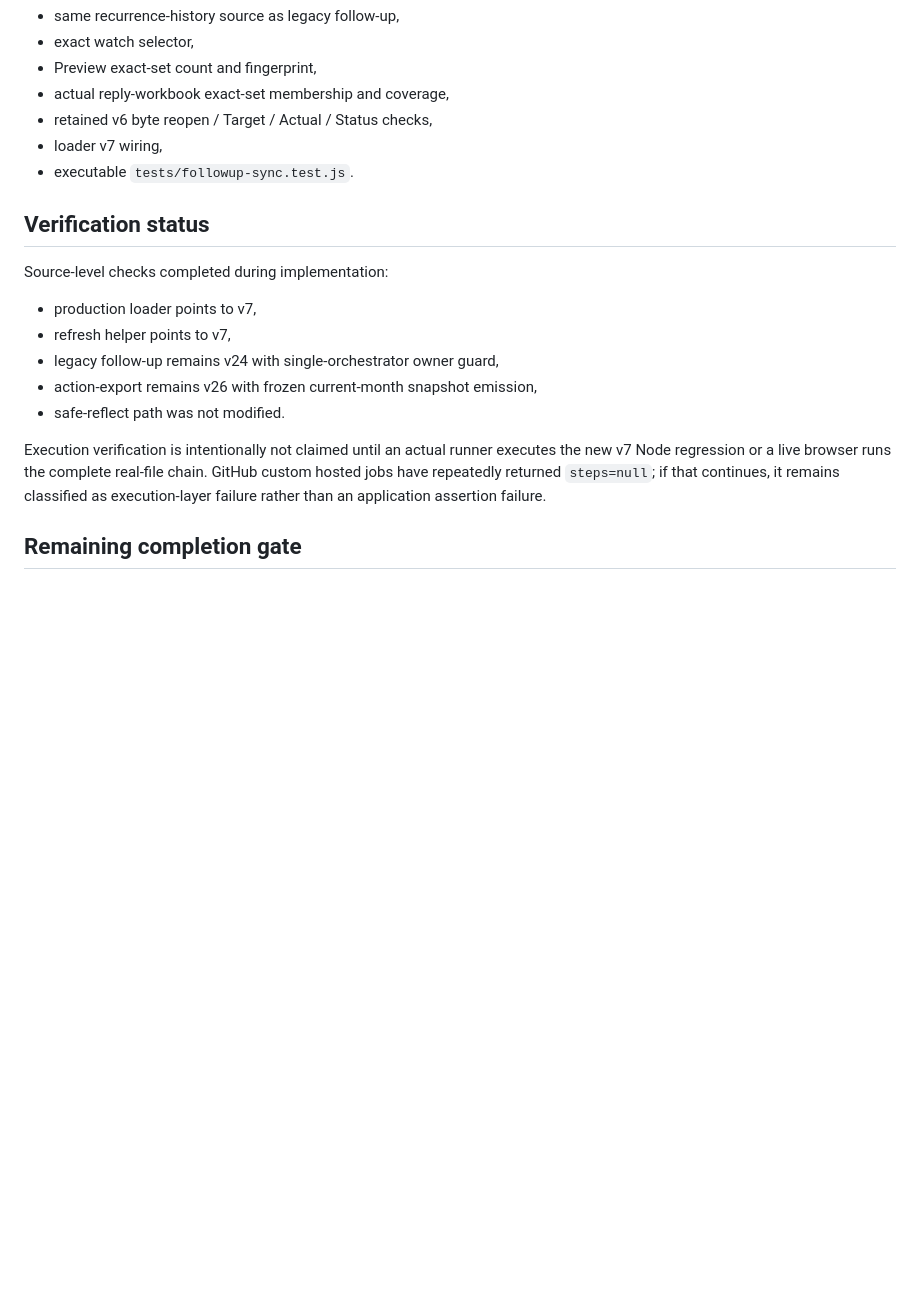
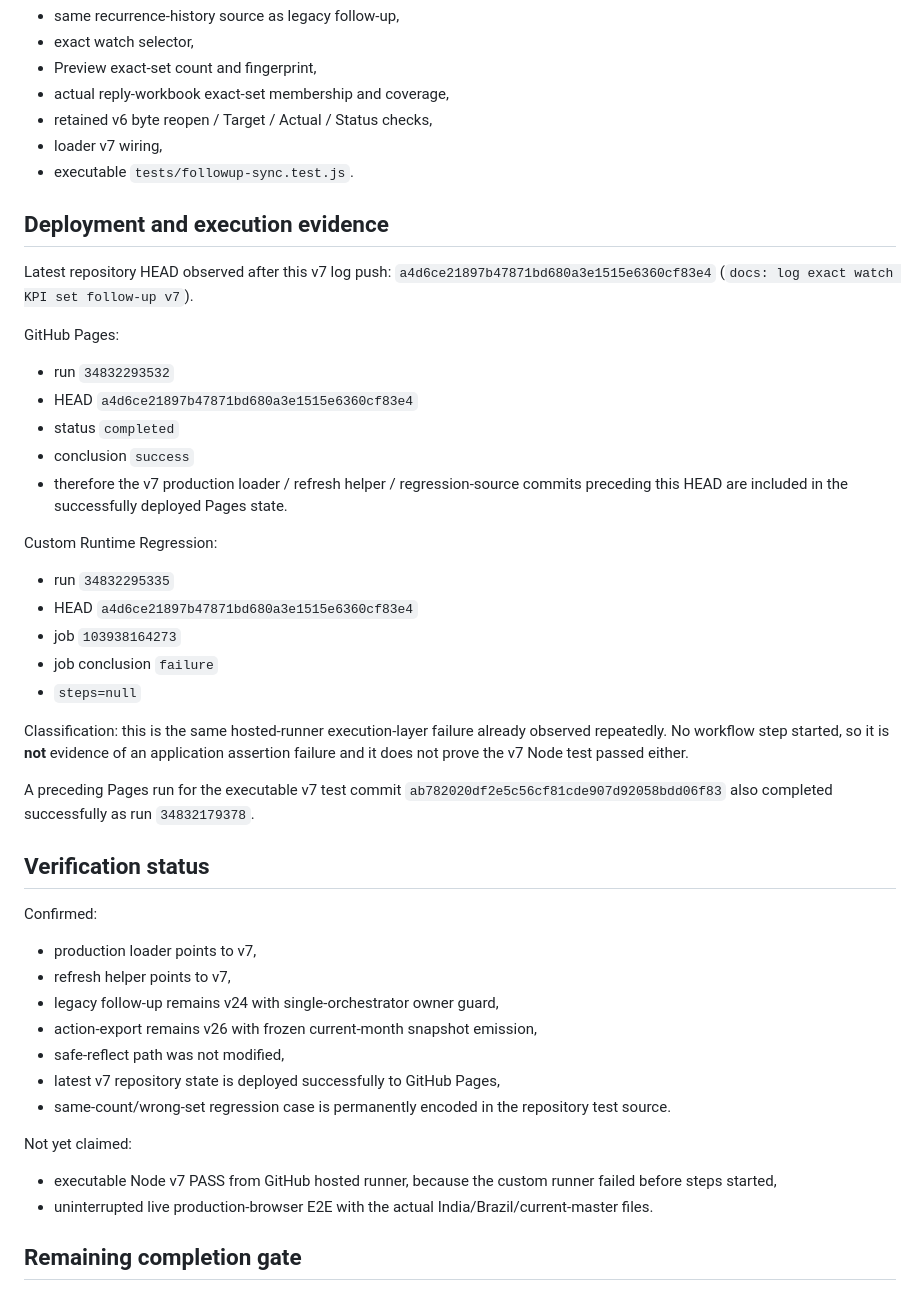
Before and after one commit to hastom79-hue/hd-24, a Markdown page: development-log/2026-09-14-followup-exact-watch-set-v7.md, the part around the change. Drawn GitHub-style; blank space fills up the shorter version.

Commit message:
docs: record v7 deployment and runner outcome

```diff
--- a/development-log/2026-09-14-followup-exact-watch-set-v7.md
+++ b/development-log/2026-09-14-followup-exact-watch-set-v7.md
@@ -82,15 +82,40 @@ The permanent runtime gate is updated from v6 to v7 and now requires:
 - loader v7 wiring,
 - executable `tests/followup-sync.test.js`.
 
+## Deployment and execution evidence
+Latest repository HEAD observed after this v7 log push: `a4d6ce21897b47871bd680a3e1515e6360cf83e4` (`docs: log exact watch KPI set follow-up v7`).
+
+GitHub Pages:
+- run `34832293532`
+- HEAD `a4d6ce21897b47871bd680a3e1515e6360cf83e4`
+- status `completed`
+- conclusion `success`
+- therefore the v7 production loader / refresh helper / regression-source commits preceding this HEAD are included in the successfully deployed Pages state.
+
+Custom Runtime Regression:
+- run `34832295335`
+- HEAD `a4d6ce21897b47871bd680a3e1515e6360cf83e4`
+- job `103938164273`
+- job conclusion `failure`
+- `steps=null`
+
+Classification: this is the same hosted-runner execution-layer failure already observed repeatedly. No workflow step started, so it is **not** evidence of an application assertion failure and it does not prove the v7 Node test passed either.
+
+A preceding Pages run for the executable v7 test commit `ab782020df2e5c56cf81cde907d92058bdd06f83` also completed successfully as run `34832179378`.
+
 ## Verification status
-Source-level checks completed during implementation:
+Confirmed:
 - production loader points to v7,
 - refresh helper points to v7,
 - legacy follow-up remains v24 with single-orchestrator owner guard,
 - action-export remains v26 with frozen current-month snapshot emission,
-- safe-reflect path was not modified.
+- safe-reflect path was not modified,
+- latest v7 repository state is deployed successfully to GitHub Pages,
+- same-count/wrong-set regression case is permanently encoded in the repository test source.
 
-Execution verification is intentionally not claimed until an actual runner executes the new v7 Node regression or a live browser runs the complete real-file chain. GitHub custom hosted jobs have repeatedly returned `steps=null`; if that continues, it remains classified as execution-layer failure rather than an application assertion failure.
+Not yet claimed:
+- executable Node v7 PASS from GitHub hosted runner, because the custom runner failed before steps started,
+- uninterrupted live production-browser E2E with the actual India/Brazil/current-master files.
 
 ## Remaining completion gate
 Do not declare 100% complete until one uninterrupted real production-browser E2E is observed with the actual India/Brazil/current-master files, including:
```
